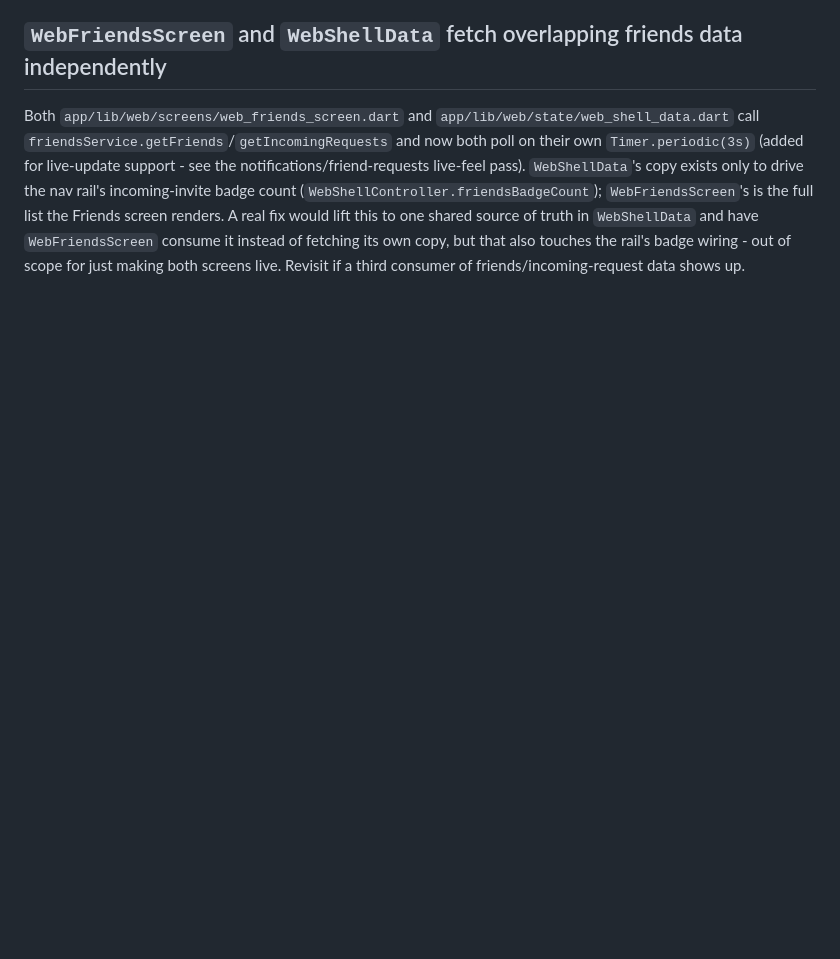
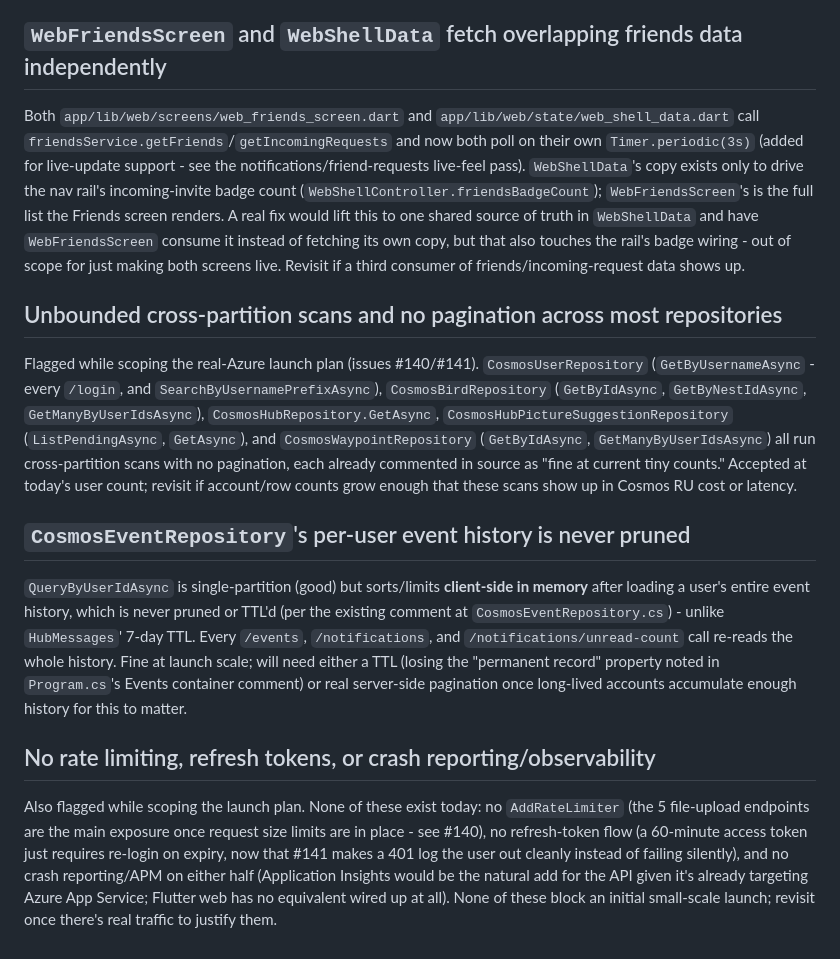
Before and after one commit to OliverStrauss/Cro, a Markdown page: TECH_DEBT.md, the part around the change. Rendered like a GitHub page; blank space fills up the shorter version.

Commit message:
Log launch-scoping tech debt: unbounded scans, unpruned events, no rate limiting/observability
Flagged while researching the real-Azure launch plan but deliberately
out of scope for #140/#141 - accepted at today's scale, revisit once
traffic grows.

Co-Authored-By: Claude Sonnet 5 <noreply@anthropic.com>

```diff
--- a/TECH_DEBT.md
+++ b/TECH_DEBT.md
@@ -80,3 +80,35 @@ the Friends screen renders. A real fix would lift this to one shared source of t
 `WebShellData` and have `WebFriendsScreen` consume it instead of fetching its own copy, but
 that also touches the rail's badge wiring - out of scope for just making both screens live.
 Revisit if a third consumer of friends/incoming-request data shows up.
+
+## Unbounded cross-partition scans and no pagination across most repositories
+
+Flagged while scoping the real-Azure launch plan (issues #140/#141). `CosmosUserRepository`
+(`GetByUsernameAsync` - every `/login`, and `SearchByUsernamePrefixAsync`),
+`CosmosBirdRepository` (`GetByIdAsync`, `GetByNestIdAsync`, `GetManyByUserIdsAsync`),
+`CosmosHubRepository.GetAsync`, `CosmosHubPictureSuggestionRepository` (`ListPendingAsync`,
+`GetAsync`), and `CosmosWaypointRepository` (`GetByIdAsync`, `GetManyByUserIdsAsync`) all run
+cross-partition scans with no pagination, each already commented in source as "fine at
+current tiny counts." Accepted at today's user count; revisit if account/row counts grow
+enough that these scans show up in Cosmos RU cost or latency.
+
+## `CosmosEventRepository`'s per-user event history is never pruned
+
+`QueryByUserIdAsync` is single-partition (good) but sorts/limits **client-side in memory**
+after loading a user's entire event history, which is never pruned or TTL'd (per the
+existing comment at `CosmosEventRepository.cs`) - unlike `HubMessages`' 7-day TTL. Every
+`/events`, `/notifications`, and `/notifications/unread-count` call re-reads the whole
+history. Fine at launch scale; will need either a TTL (losing the "permanent record" property
+noted in `Program.cs`'s Events container comment) or real server-side pagination once
+long-lived accounts accumulate enough history for this to matter.
+
+## No rate limiting, refresh tokens, or crash reporting/observability
+
+Also flagged while scoping the launch plan. None of these exist today: no `AddRateLimiter`
+(the 5 file-upload endpoints are the main exposure once request size limits are in place -
+see #140), no refresh-token flow (a 60-minute access token just requires re-login on expiry,
+now that #141 makes a 401 log the user out cleanly instead of failing silently), and no
+crash reporting/APM on either half (Application Insights would be the natural add for the
+API given it's already targeting Azure App Service; Flutter web has no equivalent wired up
+at all). None of these block an initial small-scale launch; revisit once there's real traffic
+to justify them.
```
